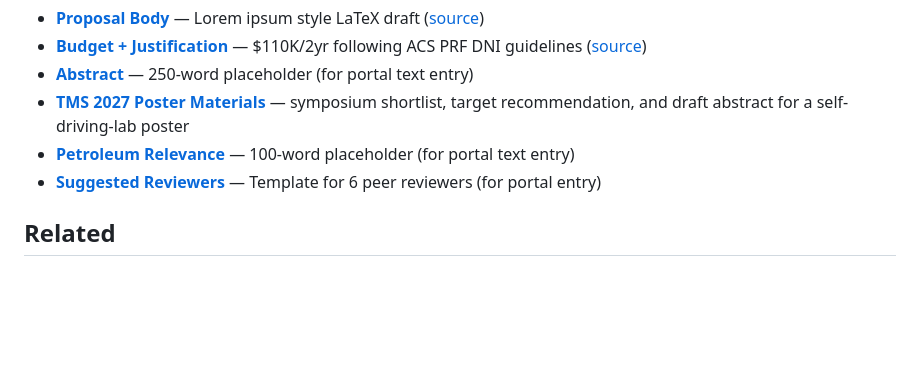
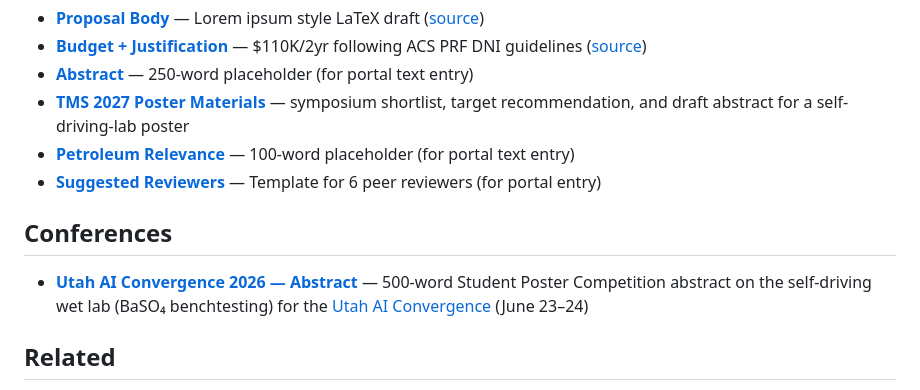
Before and after one commit to vertical-cloud-lab/digital-wetlab, a Markdown page: README.md, the part around the change. GitHub-like rendering; blank space fills up the shorter version.

```diff
--- a/README.md
+++ b/README.md
@@ -48,6 +48,10 @@ General inquiries: (202) 872-4481 · [PRFsupport@acs.org](mailto:PRFsupport@acs.
 - [**Petroleum Relevance**](drafts/petroleum_relevance.md) — 100-word placeholder (for portal text entry)
 - [**Suggested Reviewers**](drafts/suggested_reviewers.md) — Template for 6 peer reviewers (for portal entry)
 
+## Conferences
+
+- [**Utah AI Convergence 2026 — Abstract**](conferences/utah-ai-convergence-2026/abstract.md) — 500-word Student Poster Competition abstract on the self-driving wet lab (BaSO₄ benchtesting) for the [Utah AI Convergence](https://www.price.utah.edu/ai/convergence-2026) (June 23–24)
+
 ## Related
 
 - Public repo: [vertical-cloud-lab/digital-wetlab](https://github.com/vertical-cloud-lab/digital-wetlab)
```
Also changed, not shown: conferences/utah-ai-convergence-2026/abstract.md (added, +66 -0 lines).
